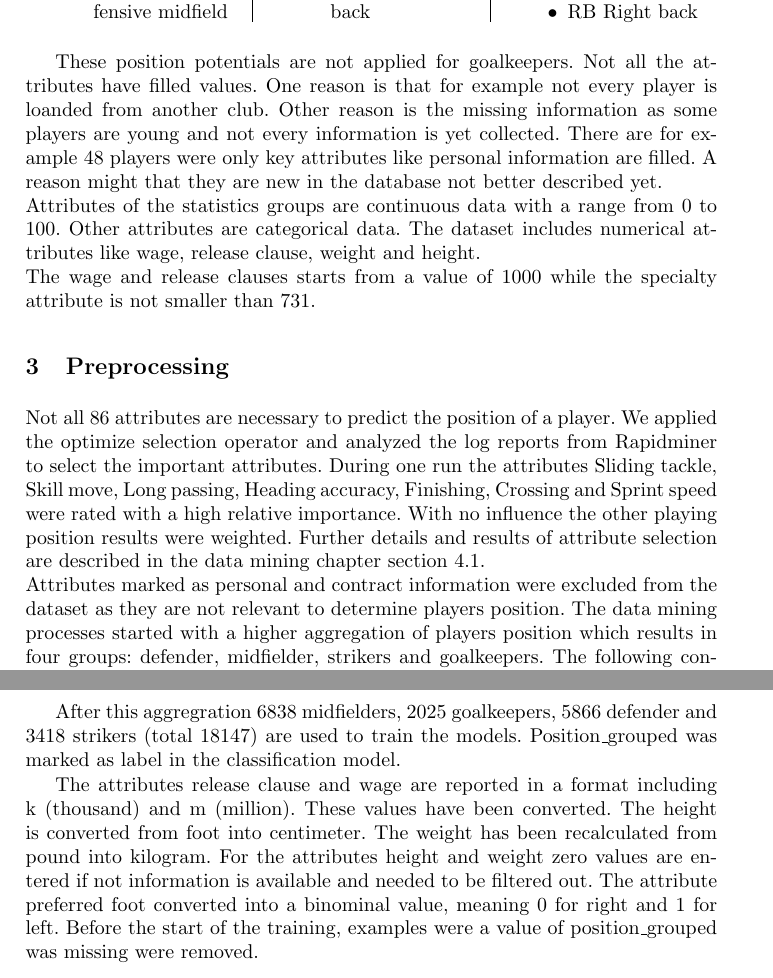
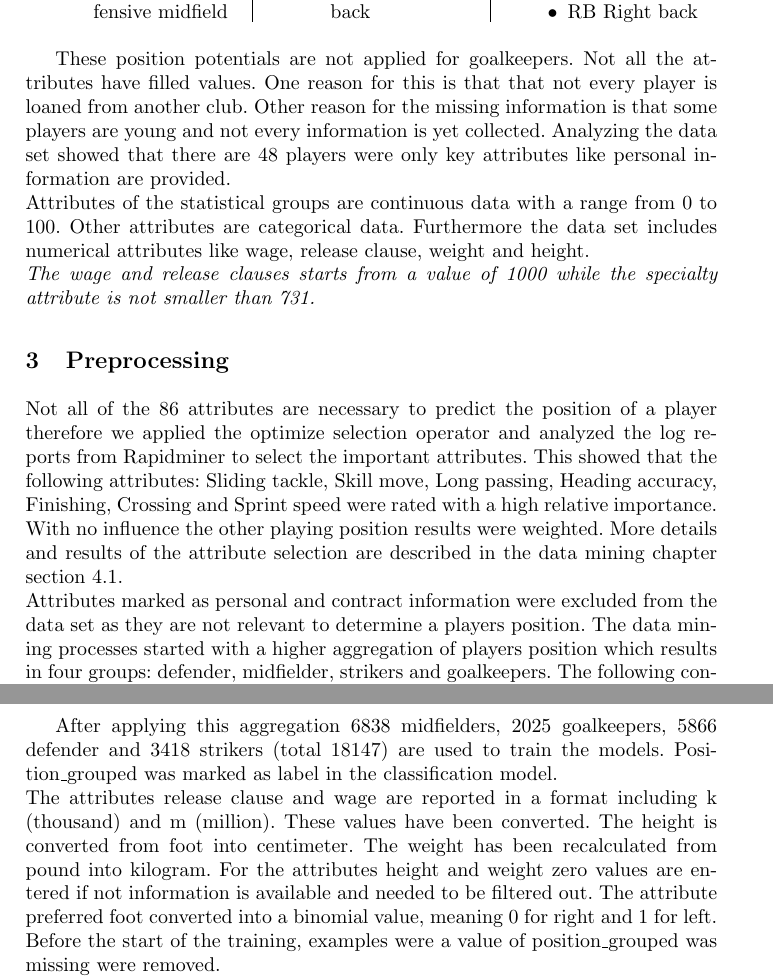
Before and after one commit to caramaria/DataMining1, a LaTeX paper (report/ProjectDocumentation/dataMining1_team9.tex, which reads report/ProjectDocumentation/data.tex, report/ProjectDocumentation/pre.tex): two parts of pages 4 and 5 of 13, joined at a grey line, cut so that both start at the same text. Compiled offline with pdfLaTeX.

Commit message:
Spelling

```diff
--- a/report/ProjectDocumentation/data.tex
+++ b/report/ProjectDocumentation/data.tex
@@ -161,6 +161,7 @@ In the dataset one player is assigned to exactly one position out of 25 availabl
 \end{multicols}
 %ref ref_gitplayerstatistics
 These position potentials are not applied for goalkeepers.
-Not all the attributes have filled values. One reason is that for example not every player is loanded from another club. Other reason is the missing information as some players are young and not every information is yet collected. There are for example 48 players were only key attributes like personal information are filled. A reason might that they are new in the database not better described yet. \newline
-Attributes of the statistics groups are continuous data with a range from 0 to 100. Other attributes are categorical data. The dataset includes numerical attributes like wage, release clause, weight and height. \newline
-The wage and release clauses starts from a value of 1000 while the specialty attribute is not smaller than 731.
+Not all the attributes have filled values.
+One reason for this is that that not every player is loaned from another club. Other reason for the missing information is that some players are young and not every information is yet collected. Analyzing the data set showed that there are 48 players were only key attributes like personal information are provided. \newline
+Attributes of the statistical groups are continuous data with a range from 0 to 100. Other attributes are categorical data. Furthermore the data set includes numerical attributes like wage, release clause, weight and height. \newline
+\textit{The wage and release clauses starts from a value of 1000 while the specialty attribute is not smaller than 731. }
--- a/report/ProjectDocumentation/pre.tex
+++ b/report/ProjectDocumentation/pre.tex
@@ -2,11 +2,10 @@
 \label{sec:preprocessing}
 %transformation of data
 
-Not all 86 attributes are necessary to predict the position of a player.
-We applied the optimize selection operator and analyzed the log reports from Rapidminer to select the important attributes.
-During one run the attributes Sliding tackle, Skill move, Long passing, Heading accuracy, Finishing, Crossing and Sprint speed  were rated with a high relative importance. With no influence the other playing position results were weighted. Further details and results of attribute selection are described in the data mining chapter section \ref{sec:KNN}.\newline
+Not all of the 86 attributes are necessary to predict the position of a player therefore we applied the optimize selection operator and analyzed the log reports from Rapidminer to select the important attributes.
+This showed that the following attributes: Sliding tackle, Skill move, Long passing, Heading accuracy, Finishing, Crossing and Sprint speed were rated with a high relative importance. With no influence the other playing position results were weighted. More details and results of the attribute selection are described in the data mining chapter section \ref{sec:KNN}.\newline
 %(Bild Einfügen)
-Attributes marked as personal and contract information were excluded from the dataset as they are not relevant to determine players position.
+Attributes marked as personal and contract information were excluded from the data set as they are not relevant to determine a players position.
 The data mining processes started with a higher aggregation of players position which results in four groups: defender, midfielder, strikers and goalkeepers. The following concrete positions were grouped together in an attribute called Position\_grouped replacing the original position attribute:
 \begin{itemize}
 \item Strikers
@@ -27,11 +26,8 @@ The data mining processes started with a higher aggregation of players position
 \end{itemize}
 \end{itemize}
 
-After this aggregration 6838 midfielders, 2025 goalkeepers, 5866 defender and 3418 strikers (total 18147) are used to train the models. Position\_grouped was marked as label in the classification model.
-
-
-The attributes release clause and wage are reported in a format including k (thousand) and m (million). These values have been converted. The height is converted from foot into centimeter. The weight has been recalculated from pound into kilogram.  For the attributes height and weight zero values are entered if not information is available and needed to be filtered out. The attribute preferred foot converted into a binominal value, meaning 0 for right and 1 for left. %The transformation of this attribute was not necessary as realized later.
-Before the start of the training, examples were a value of position\_grouped was missing were removed.
-
-During the data mining process a second dataset was prepared to test data and a potential overfit of the model. The test data set based on FIFA data from 2017 included 2652 midfielders, 632 goalkeeper, 2534 defenders and 1131 strikers (total 6949).
-Even the FIFA17 dataset was extracted from the sofifa.com database two years ago, attribute names differ from FIFA19 dataset. Rapidminer can not map differently named attributes to the models. Before testing the model an additional reprocessing step was needed to rename upper- and lower case attributes in the right way and change abbreviations like "Free-kick accuracy" into "FKAccuracy".
+After applying this aggregation 6838 midfielders, 2025 goalkeepers, 5866 defender and 3418 strikers (total 18147) are used to train the models. Position\_grouped was marked as label in the classification model.\\
+The attributes release clause and wage are reported in a format including k (thousand) and m (million). These values have been converted. The height is converted from foot into centimeter. The weight has been recalculated from pound into kilogram.  For the attributes height and weight zero values are entered if not information is available and needed to be filtered out. The attribute preferred foot converted into a binomial value, meaning 0 for right and 1 for left. %The transformation of this attribute was not necessary as realized later.
+Before the start of the training, examples were a value of position\_grouped was missing were removed.\\
+During the data mining process a second data set was prepared to test data and a potential overfit of the model. The test data set based on FIFA data from 2017 included 2652 midfielders, 632 goalkeeper, 2534 defenders and 1131 strikers (total 6949).
+Even the FIFA17 data set was extracted from the sofifa.com database two years ago, attribute names differ from FIFA19 data set. Rapidminer can not map differently named attributes to the models. Before testing the model an additional reprocessing step was needed to rename upper- and lower case attributes in the right way and change abbreviations like "Free-kick accuracy" into "FKAccuracy".
```
Also changed, not shown: report/ProjectDocumentation/intro.tex (+2 -2 lines).
